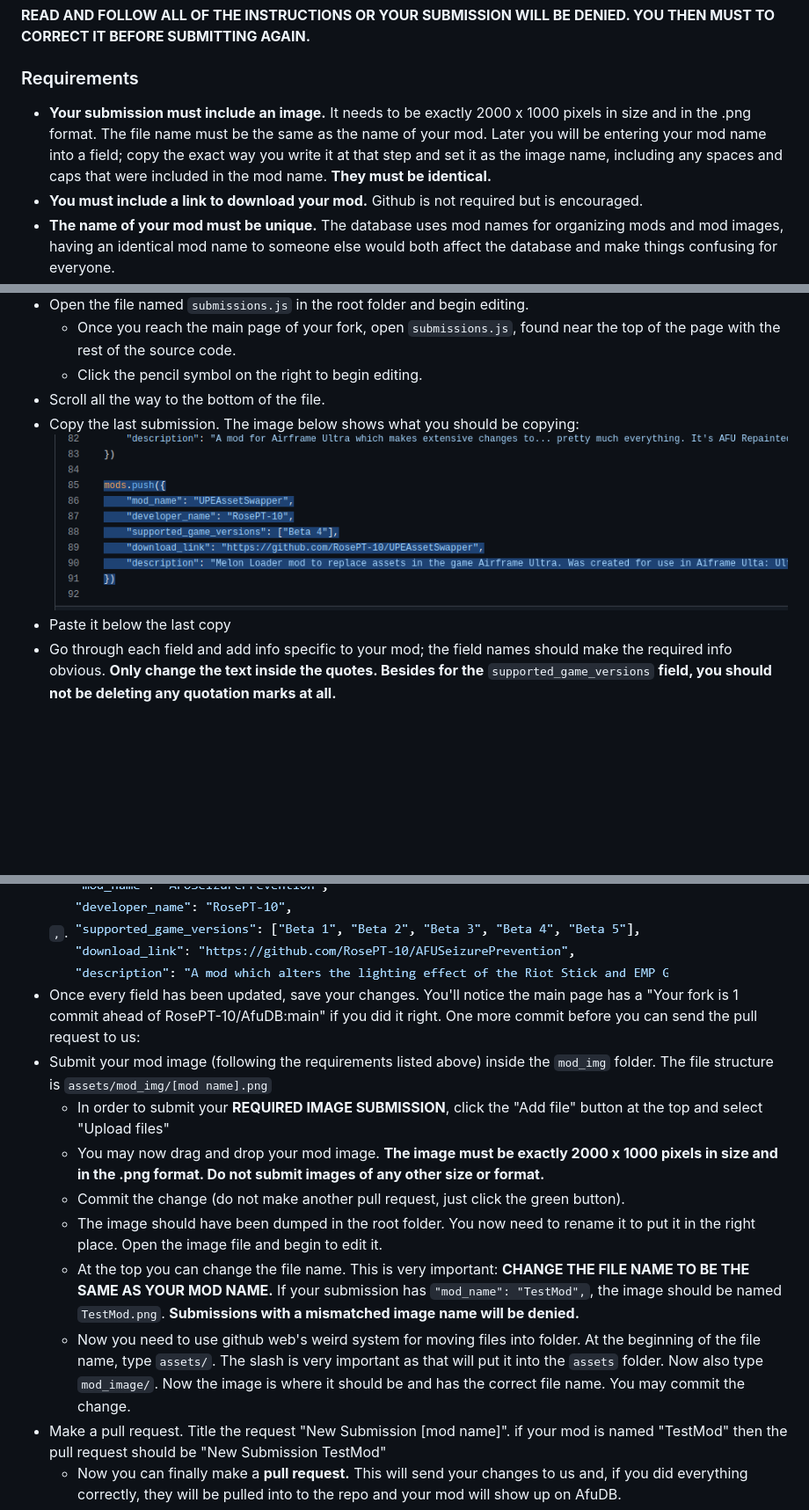
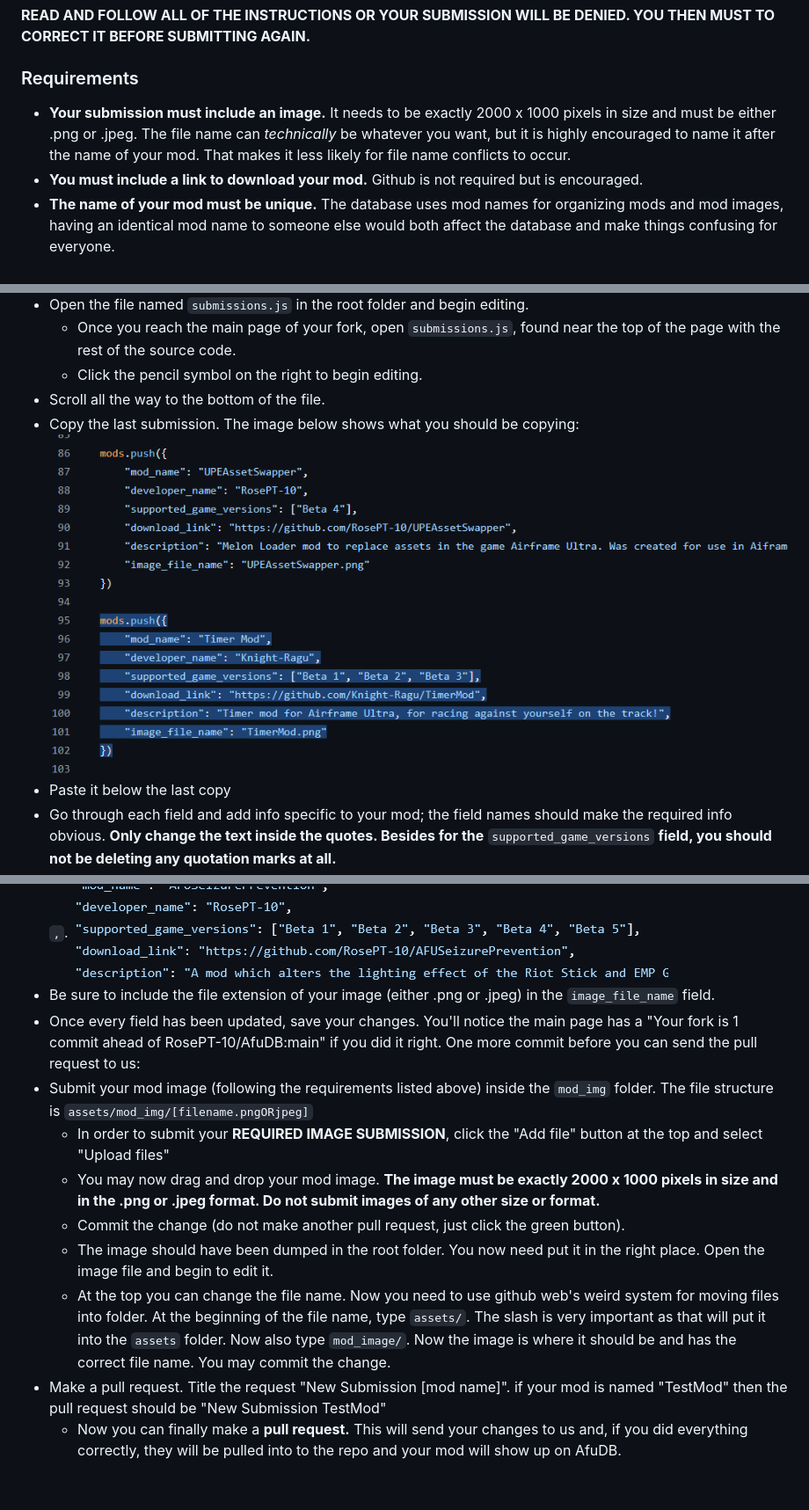
Before and after one commit to RosePT-10/AfuDB, a Markdown page: README.md, 3 parts joined by grey strips. Shown at 88% size. Rendered like a GitHub page; blank space fills up the shorter version.

Commit message:
Updated README for new image name requirements

```diff
--- a/README.md
+++ b/README.md
@@ -4,7 +4,7 @@ Airframe Ultra Mod Database. Directly inspired by the Rain World Mod Database by
 ## How to submit
 **READ AND FOLLOW ALL OF THE INSTRUCTIONS OR YOUR SUBMISSION WILL BE DENIED. YOU THEN MUST TO CORRECT IT BEFORE SUBMITTING AGAIN.**
 ### Requirements
-- **Your submission must include an image.** It needs to be exactly 2000 x 1000 pixels in size and in the .png format. The file name must be the same as the name of your mod. Later you will be entering your mod name into a field; copy the exact way you write it at that step and set it as the image name, including any spaces and caps that were included in the mod name. **They must be identical.**
+- **Your submission must include an image.** It needs to be exactly 2000 x 1000 pixels in size and must be either .png or .jpeg. The file name can *technically* be whatever you want, but it is highly encouraged to name it after the name of your mod. That makes it less likely for file name conflicts to occur.
 - **You must include a link to download your mod.** Github is not required but is encouraged.
 - **The name of your mod must be unique.** The database uses mod names for organizing mods and mod images, having an identical mod name to someone else would both affect the database and make things confusing for everyone.
 
@@ -18,7 +18,7 @@ Each bullet point will start with a quick explanation of what to do, written wit
   - Click the pencil symbol on the right to begin editing.
 - Scroll all the way to the bottom of the file.
 - Copy the last submission. The image below shows what you should be copying:
-![A screenshot of the submissions.js file highlighted what should be copied](/assets/readme_img/Screenshot%202026-04-10%20175016.png)
+![A screenshot of the submissions.js file highlighted what should be copied](https://github.com/RosePT-10/AfuDB/blob/2c22c0e8632ebc4d8a6a85ba23d56cec2a7fbc87/assets/readme_img/Screenshot%202026-04-11%20115123.png)
 - Paste it below the last copy
 - Go through each field and add info specific to your mod; the field names should make the required info obvious. **Only change the text inside the quotes. Besides for the** ``supported_game_versions`` **field, you should not be deleting any quotation marks at all.**
 - Speaking of ``supported_game_versions``, below is a list of every current possible option. **Do not enter anything other than the following entries. Just copy and paste them from this list exactly with no added spaces at the end.**
@@ -30,14 +30,14 @@ Each bullet point will start with a quick explanation of what to do, written wit
   - Beta 5
 - Look for a previous entry with multiple supported versions to see how it should be formatted. All versions are kept inside the braces ``[]`` and each version is inside quotation marks ``""`` and each are sepperated by commas ``,``.
 ![A screenshot of the submissions.js file focused on how a properly formatted supported game versions field should look](/assets/readme_img/Screenshot%202026-04-10%20180101.png)
+- Be sure to include the file extension of your image (either .png or .jpeg) in the ``image_file_name`` field.
 - Once every field has been updated, save your changes. You'll notice the main page has a "Your fork is 1 commit ahead of RosePT-10/AfuDB:main" if you did it right. One more commit before you can send the pull request to us:
-- Submit your mod image (following the requirements listed above) inside the ``mod_img`` folder. The file structure is ``assets/mod_img/[mod name].png``
+- Submit your mod image (following the requirements listed above) inside the ``mod_img`` folder. The file structure is ``assets/mod_img/[filename.pngORjpeg]``
   - In order to submit your **REQUIRED IMAGE SUBMISSION**, click the "Add file" button at the top and select "Upload files"
-  - You may now drag and drop your mod image. **The image must be exactly 2000 x 1000 pixels in size and in the .png format. Do not submit images of any other size or format.**
+  - You may now drag and drop your mod image. **The image must be exactly 2000 x 1000 pixels in size and in the .png or .jpeg format. Do not submit images of any other size or format.**
   - Commit the change (do not make another pull request, just click the green button).
-  - The image should have been dumped in the root folder. You now need to rename it to put it in the right place. Open the image file and begin to edit it.
-  - At the top you can change the file name. This is very important: **CHANGE THE FILE NAME TO BE THE SAME AS YOUR MOD NAME.** If your submission has ``"mod_name": "TestMod",``, the image should be named ``TestMod.png``. **Submissions with a mismatched image name will be denied.**
-  - Now you need to use github web's weird system for moving files into folder. At the beginning of the file name, type ``assets/``. The slash is very important as that will put it into the ``assets`` folder. Now also type ``mod_image/``. Now the image is where it should be and has the correct file name. You may commit the change.
+  - The image should have been dumped in the root folder. You now need put it in the right place. Open the image file and begin to edit it.
+  - At the top you can change the file name. Now you need to use github web's weird system for moving files into folder. At the beginning of the file name, type ``assets/``. The slash is very important as that will put it into the ``assets`` folder. Now also type ``mod_image/``. Now the image is where it should be and has the correct file name. You may commit the change.
 - Make a pull request. Title the request "New Submission [mod name]". if your mod is named "TestMod" then the pull request should be "New Submission TestMod"
   - Now you can finally make a **pull request.** This will send your changes to us and, if you did everything correctly, they will be pulled into to the repo and your mod will show up on AfuDB.
   - In order to make a pull request, click the "Code" tab at the top of the screen to get to the main page for your fork.
```
